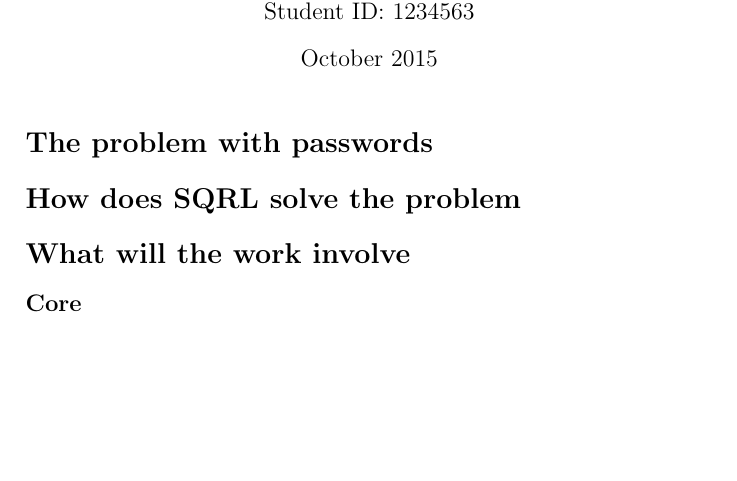
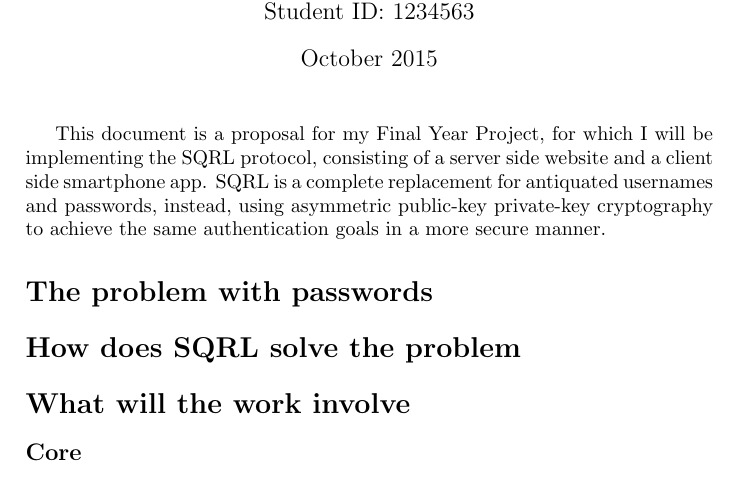
Before and after one commit to barnabycolby/FYPProposal, a LaTeX document (proposal.tex, which reads tex/introduction.tex): part of the page, cut so that both start at the same text, the shorter picture padded with empty space. Compiled offline with pdfLaTeX.

Commit message:
Added introduction.

```diff
--- a/proposal.tex
+++ b/proposal.tex
@@ -6,6 +6,9 @@
 Student ID:\ 1234563}
 \date{October 2015}
 \maketitle
+
+% Introduction
+\input{tex/introduction.tex}
 
 % The asterisks prevent the sections from being numbered
 \section*{The problem with passwords}
--- /dev/null
+++ b/tex/introduction.tex
@@ -0,0 +1 @@
+This document is a proposal for my Final Year Project, for which I will be implementing the SQRL protocol, consisting of a server side website and a client side smartphone app. SQRL is a complete replacement for antiquated usernames and passwords, instead, using asymmetric public-key private-key cryptography to achieve the same authentication goals in a more secure manner.
```
